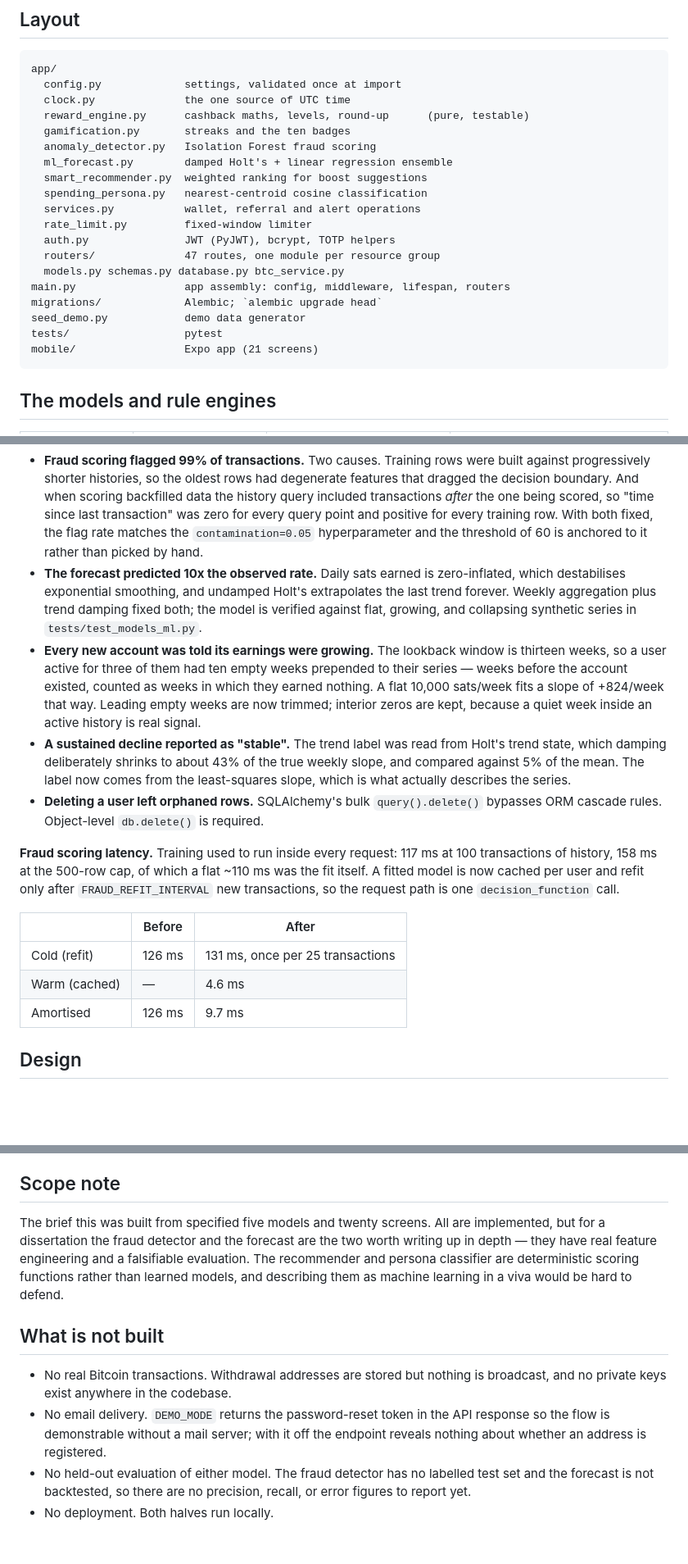
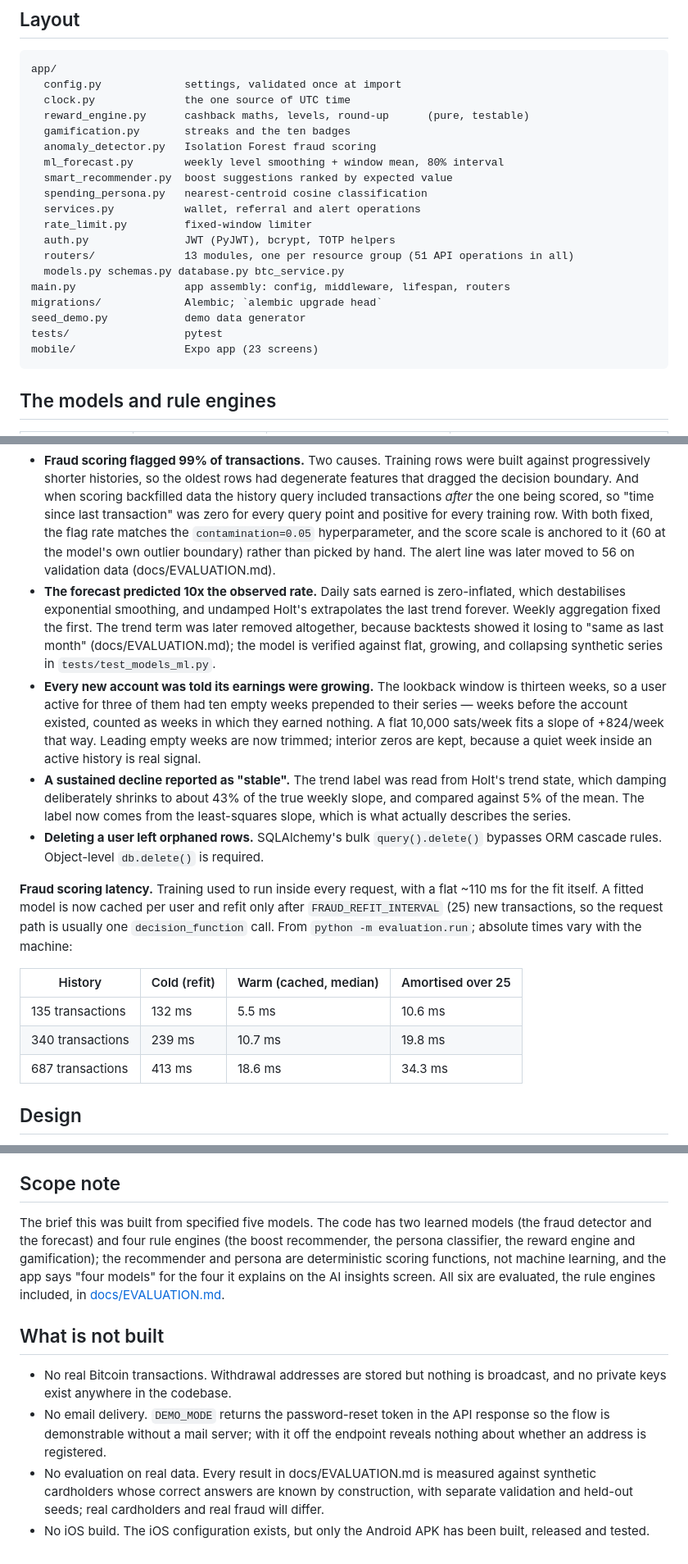
Before and after one commit to JEEPSSS/Credit-card-with-bitcoin-cashback-system-BitBack, a Markdown page: README.md, 3 parts joined by grey strips. Shown at 82% size. Drawn GitHub-style; blank space fills up the shorter version.

Commit message:
README: current models, counts, latency and gaps [skip render]
Two learned models and four rule engines, not five models; the forecast and
recommender as they are now; 13 router modules and 23 screens; latency from the
latest evaluation run. 'What is not built' no longer says there is no held-out
evaluation or deployment; it lists real data and an iOS build instead.

````diff
--- a/README.md
+++ b/README.md
@@ -70,19 +71,19 @@ app/
   reward_engine.py      cashback maths, levels, round-up      (pure, testable)
   gamification.py       streaks and the ten badges
   anomaly_detector.py   Isolation Forest fraud scoring
-  ml_forecast.py        damped Holt's + linear regression ensemble
-  smart_recommender.py  weighted ranking for boost suggestions
+  ml_forecast.py        weekly level smoothing + window mean, 80% interval
+  smart_recommender.py  boost suggestions ranked by expected value
   spending_persona.py   nearest-centroid cosine classification
   services.py           wallet, referral and alert operations
   rate_limit.py         fixed-window limiter
   auth.py               JWT (PyJWT), bcrypt, TOTP helpers
-  routers/              47 routes, one module per resource group
+  routers/              13 modules, one per resource group (51 API operations in all)
   models.py schemas.py database.py btc_service.py
 main.py                 app assembly: config, middleware, lifespan, routers
 migrations/             Alembic; `alembic upgrade head`
 seed_demo.py            demo data generator
 tests/                  pytest
-mobile/                 Expo app (21 screens)
+mobile/                 Expo app (23 screens)
 ```
 
 ## The models and rule engines
@@ -111,13 +112,15 @@ written into the module docstrings:
   backfilled data the history query included transactions *after* the one being
   scored, so "time since last transaction" was zero for every query point and
   positive for every training row. With both fixed, the flag rate matches the
-  `contamination=0.05` hyperparameter and the threshold of 60 is anchored to it
-  rather than picked by hand.
+  `contamination=0.05` hyperparameter, and the score scale is anchored to it
+  (60 at the model's own outlier boundary) rather than picked by hand. The alert
+  line was later moved to 56 on validation data (docs/EVALUATION.md).
 - **The forecast predicted 10x the observed rate.** Daily sats earned is
   zero-inflated, which destabilises exponential smoothing, and undamped Holt's
-  extrapolates the last trend forever. Weekly aggregation plus trend damping
-  fixed both; the model is verified against flat, growing, and collapsing
-  synthetic series in `tests/test_models_ml.py`.
+  extrapolates the last trend forever. Weekly aggregation fixed the first. The
+  trend term was later removed altogether, because backtests showed it losing to
+  "same as last month" (docs/EVALUATION.md); the model is verified against flat,
+  growing, and collapsing synthetic series in `tests/test_models_ml.py`.
 - **Every new account was told its earnings were growing.** The lookback window
   is thirteen weeks, so a user active for three of them had ten empty weeks
   prepended to their series — weeks before the account existed, counted as weeks
@@ -131,17 +134,17 @@ written into the module docstrings:
 - **Deleting a user left orphaned rows.** SQLAlchemy's bulk `query().delete()`
   bypasses ORM cascade rules. Object-level `db.delete()` is required.
 
-**Fraud scoring latency.** Training used to run inside every request: 117 ms at
-100 transactions of history, 158 ms at the 500-row cap, of which a flat ~110 ms
-was the fit itself. A fitted model is now cached per user and refit only after
-`FRAUD_REFIT_INTERVAL` new transactions, so the request path is one
-`decision_function` call.
+**Fraud scoring latency.** Training used to run inside every request, with a
+flat ~110 ms for the fit itself. A fitted model is now cached per user and refit
+only after `FRAUD_REFIT_INTERVAL` (25) new transactions, so the request path is
+usually one `decision_function` call. From `python -m evaluation.run`; absolute
+times vary with the machine:
 
-| | Before | After |
-|---|---|---|
-| Cold (refit) | 126 ms | 131 ms, once per 25 transactions |
-| Warm (cached) | — | 4.6 ms |
-| Amortised | 126 ms | 9.7 ms |
+| History | Cold (refit) | Warm (cached, median) | Amortised over 25 |
+|---|---|---|---|
+| 135 transactions | 132 ms | 5.5 ms | 10.6 ms |
+| 340 transactions | 239 ms | 10.7 ms | 19.8 ms |
+| 687 transactions | 413 ms | 18.6 ms | 34.3 ms |
 
 ## Design
 
@@ -164,12 +167,13 @@ right-aligned tabular-mono column, so figures align vertically down the screen.
 
 ## Scope note
 
-The brief this was built from specified five models and twenty screens. All are
-implemented, but for a dissertation the fraud detector and the forecast are the
-two worth writing up in depth — they have real feature engineering and a
-falsifiable evaluation. The recommender and persona classifier are deterministic
-scoring functions rather than learned models, and describing them as machine
-learning in a viva would be hard to defend.
+The brief this was built from specified five models. The code has two learned
+models (the fraud detector and the forecast) and four rule engines (the boost
+recommender, the persona classifier, the reward engine and gamification); the
+recommender and persona are deterministic scoring functions, not machine
+learning, and the app says "four models" for the four it explains on the AI
+insights screen. All six are evaluated, the rule engines included, in
+[docs/EVALUATION.md](docs/EVALUATION.md).
 
 ## What is not built
 
@@ -178,7 +182,9 @@ learning in a viva would be hard to defend.
 - No email delivery. `DEMO_MODE` returns the password-reset token in the API
   response so the flow is demonstrable without a mail server; with it off the
   endpoint reveals nothing about whether an address is registered.
-- No held-out evaluation of either model. The fraud detector has no labelled
-  test set and the forecast is not backtested, so there are no precision,
-  recall, or error figures to report yet.
-- No deployment. Both halves run locally.
+- No evaluation on real data. Every result in docs/EVALUATION.md is measured
+  against synthetic cardholders whose correct answers are known by
+  construction, with separate validation and held-out seeds; real cardholders
+  and real fraud will differ.
+- No iOS build. The iOS configuration exists, but only the Android APK has been
+  built, released and tested.
````
Also changed, not shown: other parts of README.md (+4 -3 lines).
